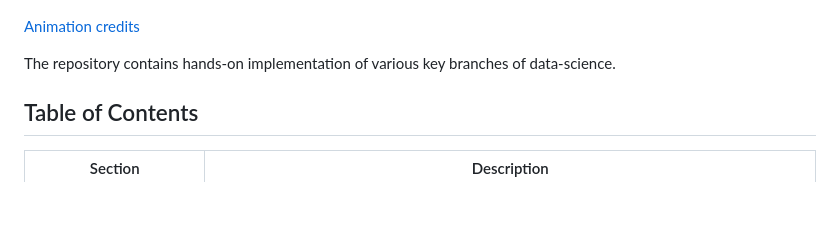
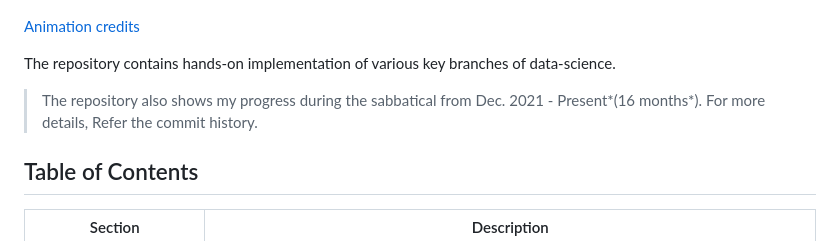
Before and after one commit to Suraj520/data-science, a Markdown page: README.md, the part around the change. Rendered like a GitHub page; blank space fills up the shorter version.

Commit message:
README updated with note about the progress.

```diff
--- a/README.md
+++ b/README.md
@@ -4,6 +4,8 @@
 <a href="https://images.app.goo.gl/ksif86Qh3T2gHYp96"> Animation credits </a>
 
 The repository contains hands-on implementation of various key branches of data-science.
+
+> The repository also shows my progress during the sabbatical from Dec. 2021 - Present*(16 months*). For more details, Refer the commit history.
 
 ## Table of Contents
 
```
